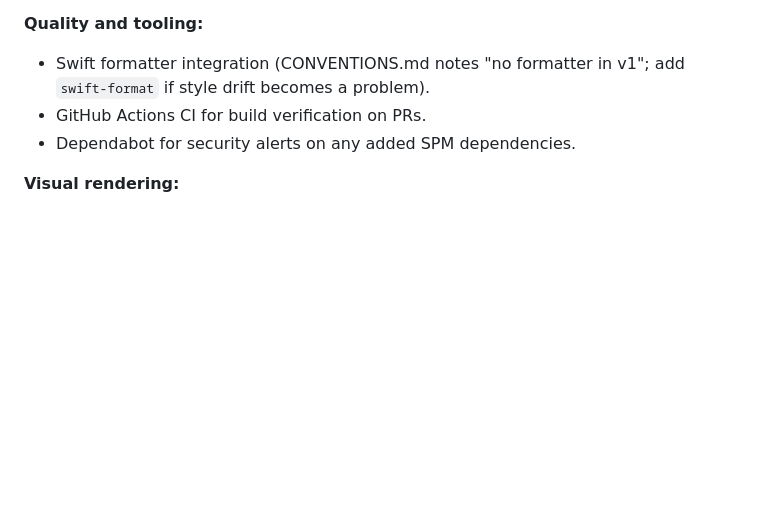
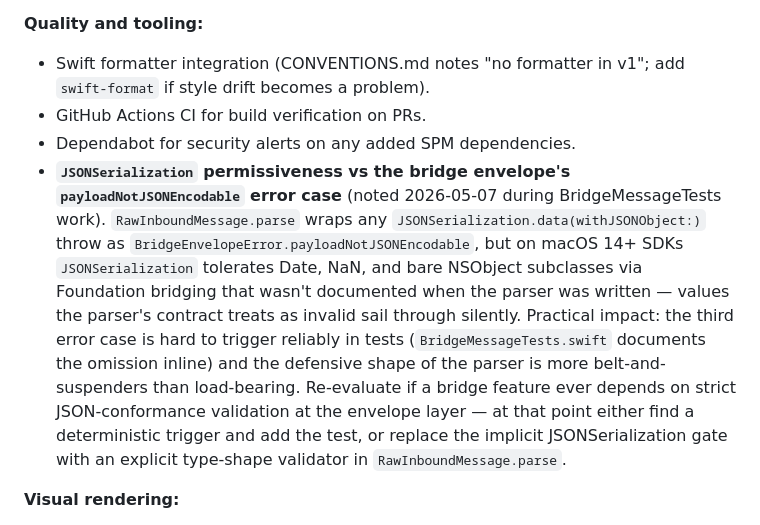
Before and after one commit to dscottfrey/GPXEditor, a Markdown page: HANDOFF.md, the part around the change. Rendered like a GitHub page; blank space fills up the shorter version.

Commit message:
HANDOFF: note JSONSerialization permissiveness finding
Captures the BridgeMessageTests finding (5b78dc8) in the parking lot
under Quality and tooling so a future session reading state-of-the-
project sees the platform behaviour and the test gap it produces, not
just the inline comment in the test file.

The note covers:  what the bridge envelope's `payloadNotJSONEncodable`
error case is meant to catch, what JSONSerialization actually accepts
on macOS 14+ that bypasses the gate (Date, NaN, bare NSObject),
practical impact (defensive code that's hard to test, not load-
bearing), and the trigger for re-evaluation (any bridge feature that
depends on strict JSON-conformance validation at the envelope layer).

Co-Authored-By: Claude Opus 4.7 (1M context) <noreply@anthropic.com>

```diff
--- a/HANDOFF.md
+++ b/HANDOFF.md
@@ -352,6 +352,7 @@ Items discussed during planning, deliberately not built in v1, captured here so
 - Swift formatter integration (CONVENTIONS.md notes "no formatter in v1"; add `swift-format` if style drift becomes a problem).
 - GitHub Actions CI for build verification on PRs.
 - Dependabot for security alerts on any added SPM dependencies.
+- **`JSONSerialization` permissiveness vs the bridge envelope's `payloadNotJSONEncodable` error case** (noted 2026-05-07 during BridgeMessageTests work).  `RawInboundMessage.parse` wraps any `JSONSerialization.data(withJSONObject:)` throw as `BridgeEnvelopeError.payloadNotJSONEncodable`, but on macOS 14+ SDKs `JSONSerialization` tolerates Date, NaN, and bare NSObject subclasses via Foundation bridging that wasn't documented when the parser was written — values the parser's contract treats as invalid sail through silently.  Practical impact:  the third error case is hard to trigger reliably in tests (`BridgeMessageTests.swift` documents the omission inline) and the defensive shape of the parser is more belt-and-suspenders than load-bearing.  Re-evaluate if a bridge feature ever depends on strict JSON-conformance validation at the envelope layer — at that point either find a deterministic trigger and add the test, or replace the implicit JSONSerialization gate with an explicit type-shape validator in `RawInboundMessage.parse`.
 
 **Visual rendering:**
 - Zoom-aware track-halo stroke width (M3 deferred 2026-05-05).  `editor.css` `.track-halo` uses a fixed 6px stroke that visually dominates the 3px colored line at high zoom.  Make it scale via a Leaflet `zoomend` listener that updates a CSS custom property (or computes per-zoom values), or render the halo as a lower-opacity sibling polyline whose weight tracks zoom level.
```
